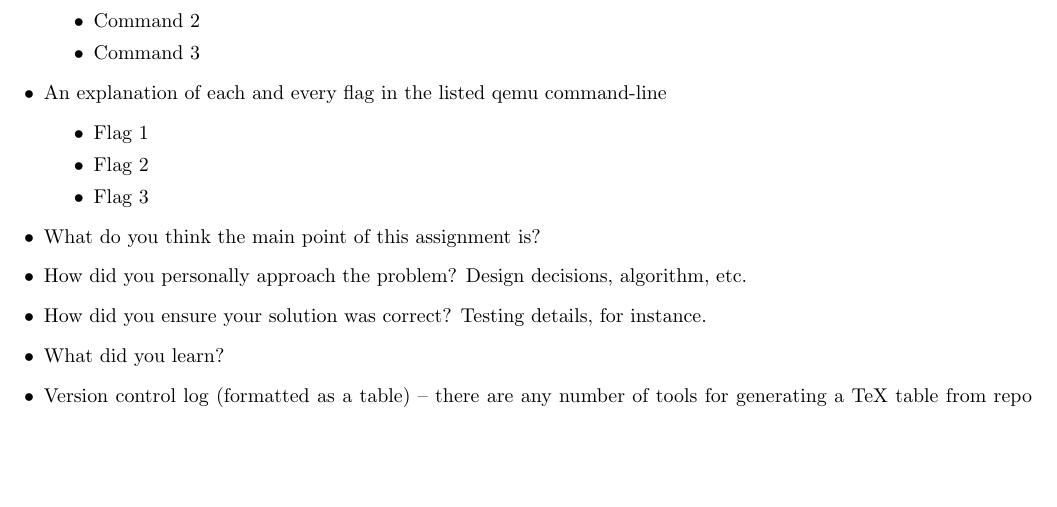
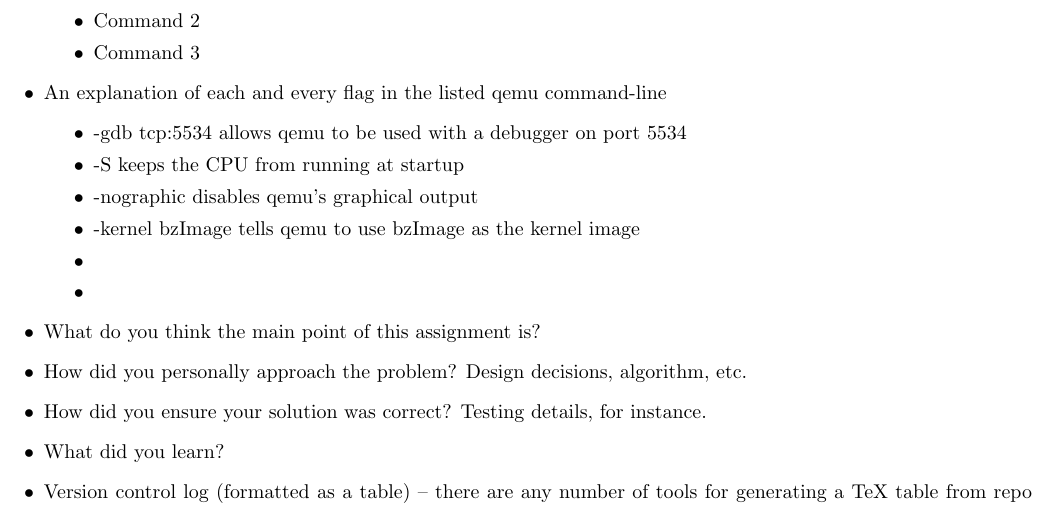
Before and after one commit to engbergt/CS444_HW1_G34_Writeup, a LaTeX paper (cs444_hw1_group34.tex): part of page 3 of 3, cut so that both start at the same text, the shorter picture padded with empty space. Compiled offline with pdfLaTeX.

Commit message:
Added explanations for some of the flags

```diff
--- a/cs444_hw1_group34.tex
+++ b/cs444_hw1_group34.tex
@@ -31,9 +31,12 @@ Here is a spot for the intro.
   \end{description}
   \item[$\bullet$] An explanation of each and every flag in the listed qemu command-line
   \begin{description}
-    \item[$\bullet$] Flag 1
-    \item[$\bullet$] Flag 2
-    \item[$\bullet$] Flag 3
+    \item[$\bullet$] -gdb tcp:5534 allows qemu to be used with a debugger on port 5534
+    \item[$\bullet$] -S keeps the CPU from running at startup
+    \item[$\bullet$] -nographic disables qemu's graphical output
+    \item[$\bullet$] -kernel bzImage tells qemu to use bzImage as the kernel image
+    \item[$\bullet$]
+    \item[$\bullet$]
   \end{description}
   \item[$\bullet$] What do you think the main point of this assignment is?
   \item[$\bullet$] How did you personally approach the problem? Design decisions, algorithm, etc.
```
